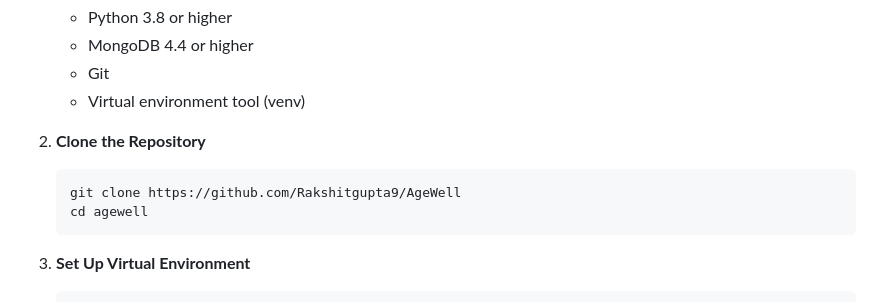
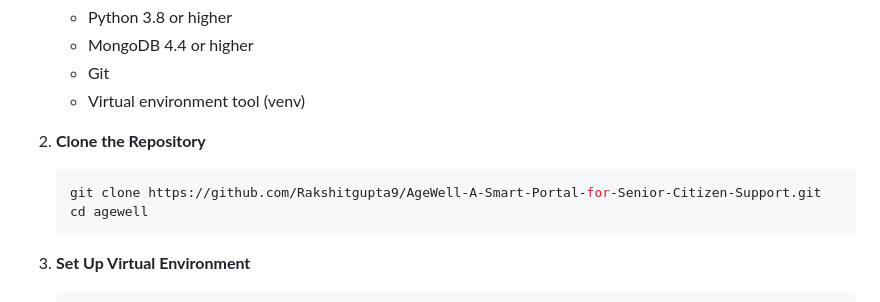
Before and after one commit to Rakshitgupta9/AgeWell, a Markdown page: README.md, the part around the change. GitHub-like rendering.

````diff
--- a/README.md
+++ b/README.md
@@ -81,7 +81,7 @@ AgeWell is a comprehensive web-based platform designed to empower elderly indivi
 
 2. **Clone the Repository**
    ```bash
-   git clone https://github.com/Rakshitgupta9/AgeWell
+   git clone https://github.com/Rakshitgupta9/AgeWell-A-Smart-Portal-for-Senior-Citizen-Support.git
    cd agewell
    ```
 
````
